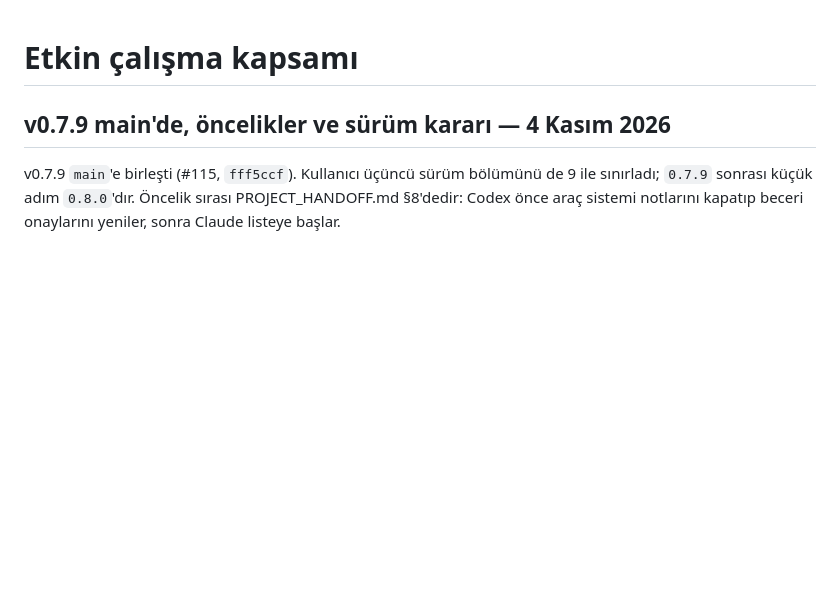
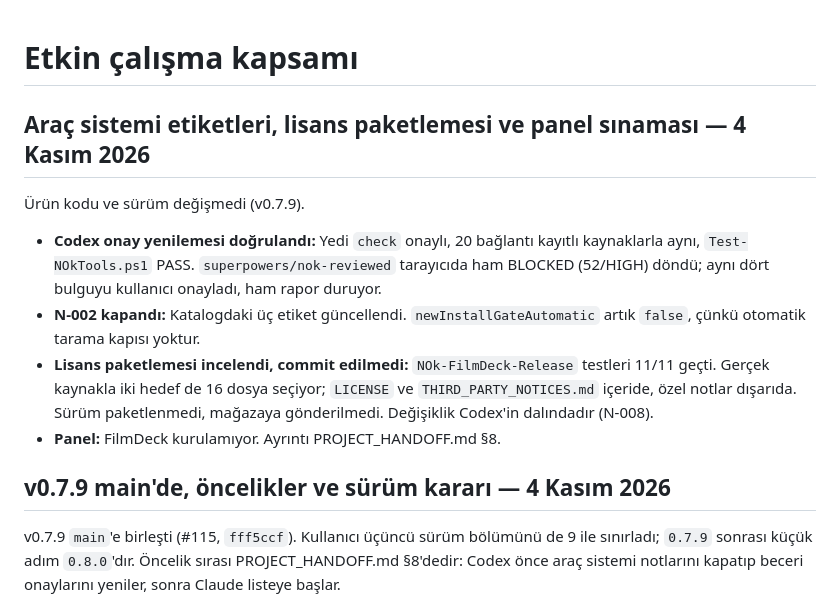
Before and after one commit to NOkrep/NOk-video-controller, a Markdown page: ACTIVE_WORK.md, the part around the change. Drawn GitHub-style; blank space fills up the shorter version.

Commit message:
docs: record panel test, licence review and catalog fix
Co-Authored-By: Claude Opus 5.5 <noreply@anthropic.com>

```diff
--- a/ACTIVE_WORK.md
+++ b/ACTIVE_WORK.md
@@ -1,4 +1,13 @@
 # Etkin çalışma kapsamı
+
+## Araç sistemi etiketleri, lisans paketlemesi ve panel sınaması — 4 Kasım 2026
+
+Ürün kodu ve sürüm değişmedi (v0.7.9).
+
+- **Codex onay yenilemesi doğrulandı:** Yedi `check` onaylı, 20 bağlantı kayıtlı kaynaklarla aynı, `Test-NOkTools.ps1` PASS. `superpowers/nok-reviewed` tarayıcıda ham BLOCKED (52/HIGH) döndü; aynı dört bulguyu kullanıcı onayladı, ham rapor duruyor.
+- **N-002 kapandı:** Katalogdaki üç etiket güncellendi. `newInstallGateAutomatic` artık `false`, çünkü otomatik tarama kapısı yoktur.
+- **Lisans paketlemesi incelendi, commit edilmedi:** `NOk-FilmDeck-Release` testleri 11/11 geçti. Gerçek kaynakla iki hedef de 16 dosya seçiyor; `LICENSE` ve `THIRD_PARTY_NOTICES.md` içeride, özel notlar dışarıda. Sürüm paketlenmedi, mağazaya gönderilmedi. Değişiklik Codex'in dalındadır (N-008).
+- **Panel:** FilmDeck kurulamıyor. Ayrıntı PROJECT_HANDOFF.md §8.
 
 ## v0.7.9 main'de, öncelikler ve sürüm kararı — 4 Kasım 2026
 
```
Also changed, not shown: PROJECT_HANDOFF.md (+7 -5 lines).
